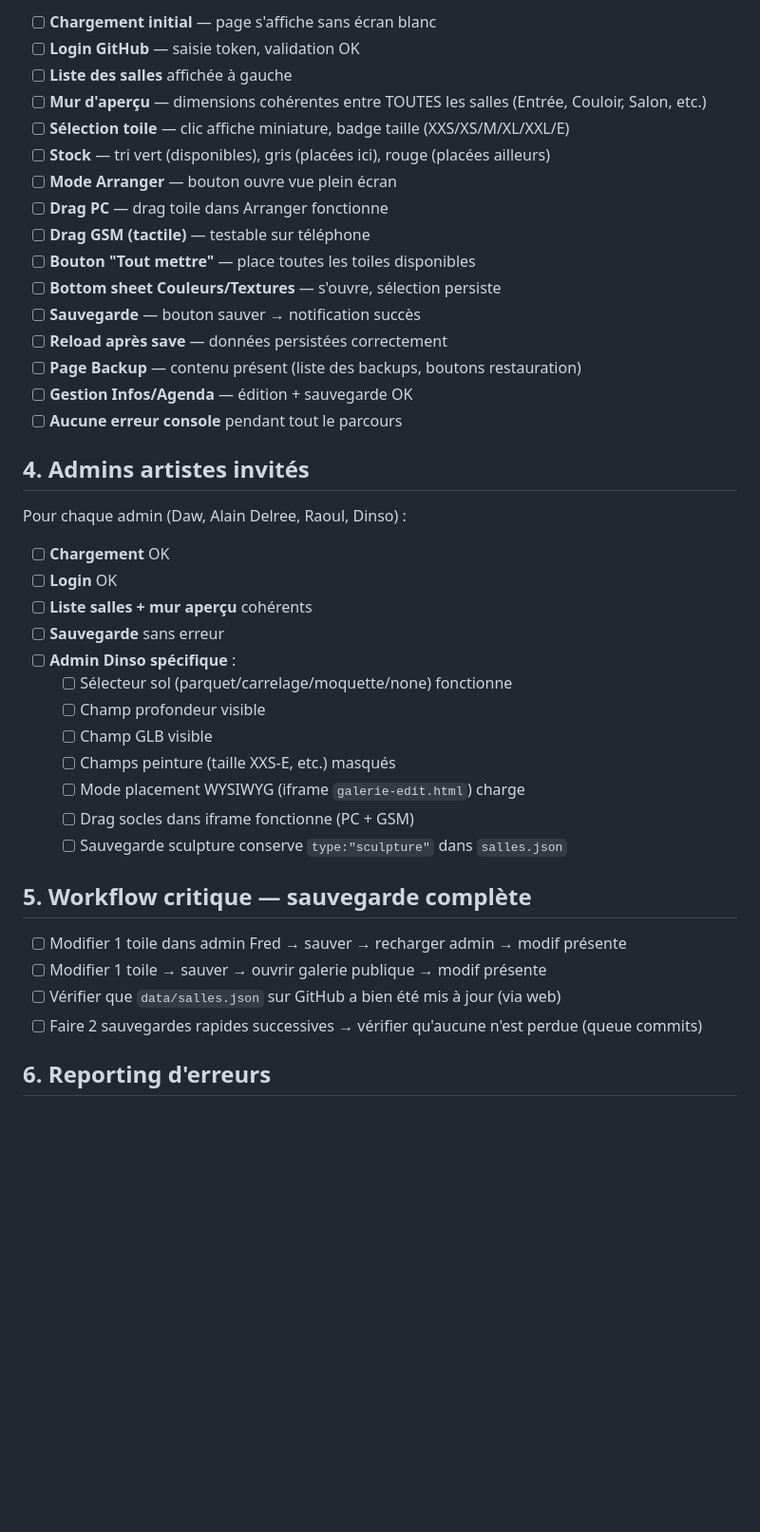
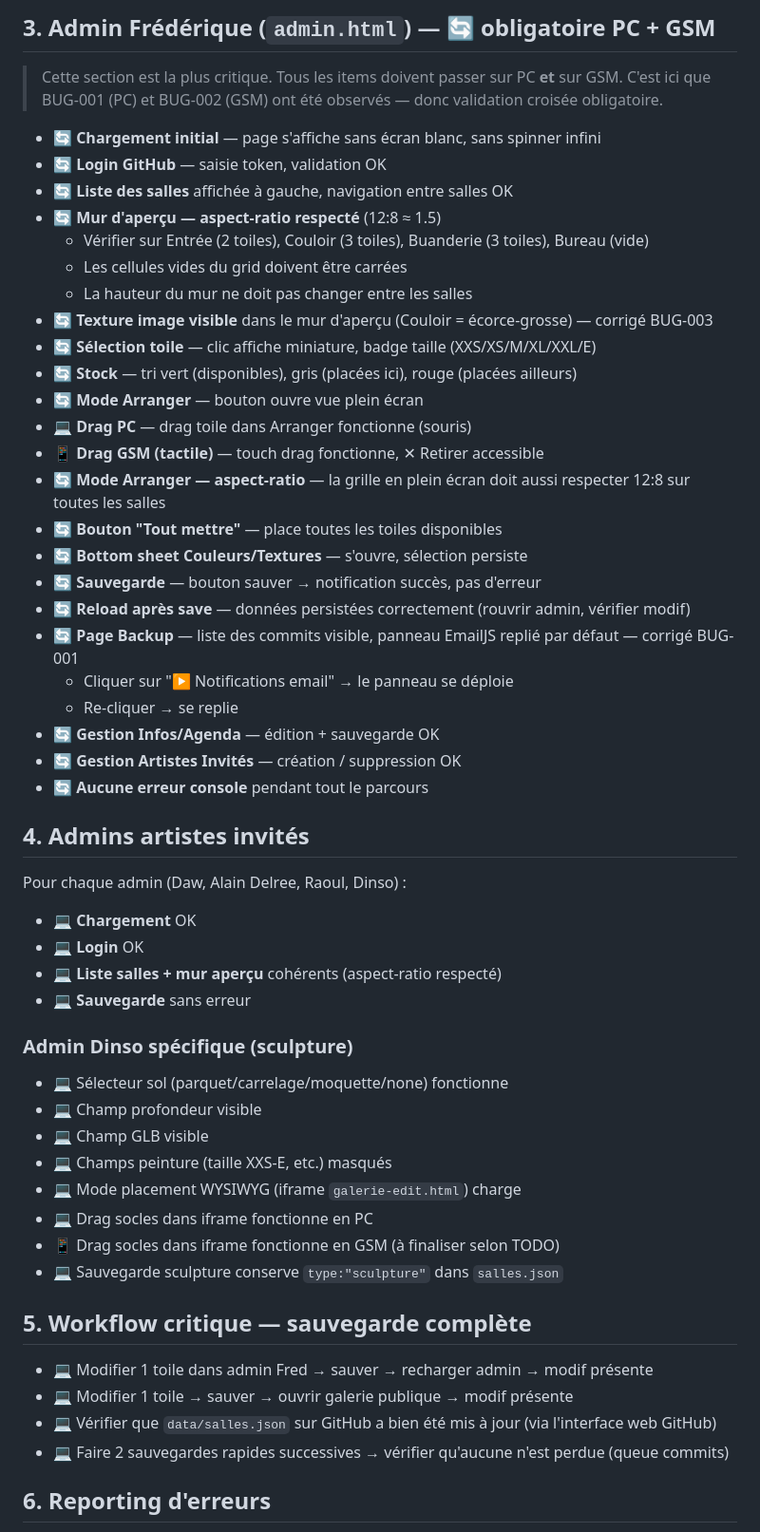
Before and after one commit to AlainDelree/FF_Galerie, a Markdown page: docs/SMOKE_TEST.md, the part around one of its changes. Shown at 95% size. GitHub-like rendering; blank space fills up the shorter version.

Commit message:
docs: SMOKE_TEST.md enrichi avec marquage PC/GSM systematique
Lecon BUG-001 (PC-only) + BUG-002 (GSM-only): certains bugs sont
device-specifiques. La checklist marque maintenant chaque item:
- 💻 = PC uniquement
- 📱 = GSM uniquement
- 🔄 = tester sur les deux (items critiques)

Section 3 (Admin Fred) entierement en 🔄, c'est la plus critique.
Express checklist 5 min en fin pour cas d'urgence.

```diff
--- a/docs/SMOKE_TEST.md
+++ b/docs/SMOKE_TEST.md
@@ -31,44 +37,60 @@
 
-- [ ] **Chargement initial** — page s'affiche sans écran blanc
-- [ ] **Login GitHub** — saisie token, validation OK
-- [ ] **Liste des salles** affichée à gauche
-- [ ] **Mur d'aperçu** — dimensions cohérentes entre TOUTES les salles (Entrée, Couloir, Salon, etc.)
-- [ ] **Sélection toile** — clic affiche miniature, badge taille (XXS/XS/M/XL/XXL/E)
-- [ ] **Stock** — tri vert (disponibles), gris (placées ici), rouge (placées ailleurs)
-- [ ] **Mode Arranger** — bouton ouvre vue plein écran
-- [ ] **Drag PC** — drag toile dans Arranger fonctionne
-- [ ] **Drag GSM (tactile)** — testable sur téléphone
-- [ ] **Bouton "Tout mettre"** — place toutes les toiles disponibles
-- [ ] **Bottom sheet Couleurs/Textures** — s'ouvre, sélection persiste
-- [ ] **Sauvegarde** — bouton sauver → notification succès
-- [ ] **Reload après save** — données persistées correctement
-- [ ] **Page Backup** — contenu présent (liste des backups, boutons restauration)
-- [ ] **Gestion Infos/Agenda** — édition + sauvegarde OK
-- [ ] **Aucune erreur console** pendant tout le parcours
+## 3. Admin Frédérique (`admin.html`) — 🔄 obligatoire PC + GSM
+
+> Cette section est la plus critique. Tous les items doivent passer sur PC **et** sur GSM.
+> C'est ici que BUG-001 (PC) et BUG-002 (GSM) ont été observés — donc validation croisée obligatoire.
+
+- 🔄 **Chargement initial** — page s'affiche sans écran blanc, sans spinner infini
+- 🔄 **Login GitHub** — saisie token, validation OK
+- 🔄 **Liste des salles** affichée à gauche, navigation entre salles OK
+- 🔄 **Mur d'aperçu — aspect-ratio respecté** (12:8 ≈ 1.5)
+  - Vérifier sur Entrée (2 toiles), Couloir (3 toiles), Buanderie (3 toiles), Bureau (vide)
+  - Les cellules vides du grid doivent être carrées
+  - La hauteur du mur ne doit pas changer entre les salles
+- 🔄 **Texture image visible** dans le mur d'aperçu (Couloir = écorce-grosse) — corrigé BUG-003
+- 🔄 **Sélection toile** — clic affiche miniature, badge taille (XXS/XS/M/XL/XXL/E)
+- 🔄 **Stock** — tri vert (disponibles), gris (placées ici), rouge (placées ailleurs)
+- 🔄 **Mode Arranger** — bouton ouvre vue plein écran
+- 💻 **Drag PC** — drag toile dans Arranger fonctionne (souris)
+- 📱 **Drag GSM (tactile)** — touch drag fonctionne, ✕ Retirer accessible
+- 🔄 **Mode Arranger — aspect-ratio** — la grille en plein écran doit aussi respecter 12:8 sur toutes les salles
+- 🔄 **Bouton "Tout mettre"** — place toutes les toiles disponibles
+- 🔄 **Bottom sheet Couleurs/Textures** — s'ouvre, sélection persiste
+- 🔄 **Sauvegarde** — bouton sauver → notification succès, pas d'erreur
+- 🔄 **Reload après save** — données persistées correctement (rouvrir admin, vérifier modif)
+- 🔄 **Page Backup** — liste des commits visible, panneau EmailJS replié par défaut — corrigé BUG-001
+  - Cliquer sur "▶ Notifications email" → le panneau se déploie
+  - Re-cliquer → se replie
+- 🔄 **Gestion Infos/Agenda** — édition + sauvegarde OK
+- 🔄 **Gestion Artistes Invités** — création / suppression OK
+- 🔄 **Aucune erreur console** pendant tout le parcours
 
 ## 4. Admins artistes invités
 
 Pour chaque admin (Daw, Alain Delree, Raoul, Dinso) :
 
-- [ ] **Chargement** OK
-- [ ] **Login** OK
-- [ ] **Liste salles + mur aperçu** cohérents
-- [ ] **Sauvegarde** sans erreur
-- [ ] **Admin Dinso spécifique** :
-  - [ ] Sélecteur sol (parquet/carrelage/moquette/none) fonctionne
-  - [ ] Champ profondeur visible
-  - [ ] Champ GLB visible
-  - [ ] Champs peinture (taille XXS-E, etc.) masqués
-  - [ ] Mode placement WYSIWYG (iframe `galerie-edit.html`) charge
-  - [ ] Drag socles dans iframe fonctionne (PC + GSM)
-  - [ ] Sauvegarde sculpture conserve `type:"sculpture"` dans `salles.json`
+- 💻 **Chargement** OK
+- 💻 **Login** OK
+- 💻 **Liste salles + mur aperçu** cohérents (aspect-ratio respecté)
+- 💻 **Sauvegarde** sans erreur
+
+### Admin Dinso spécifique (sculpture)
+
+- 💻 Sélecteur sol (parquet/carrelage/moquette/none) fonctionne
+- 💻 Champ profondeur visible
+- 💻 Champ GLB visible
+- 💻 Champs peinture (taille XXS-E, etc.) masqués
+- 💻 Mode placement WYSIWYG (iframe `galerie-edit.html`) charge
+- 💻 Drag socles dans iframe fonctionne en PC
+- 📱 Drag socles dans iframe fonctionne en GSM (à finaliser selon TODO)
+- 💻 Sauvegarde sculpture conserve `type:"sculpture"` dans `salles.json`
 
 ## 5. Workflow critique — sauvegarde complète
 
-- [ ] Modifier 1 toile dans admin Fred → sauver → recharger admin → modif présente
-- [ ] Modifier 1 toile → sauver → ouvrir galerie publique → modif présente
-- [ ] Vérifier que `data/salles.json` sur GitHub a bien été mis à jour (via web)
-- [ ] Faire 2 sauvegardes rapides successives → vérifier qu'aucune n'est perdue (queue commits)
+- 💻 Modifier 1 toile dans admin Fred → sauver → recharger admin → modif présente
+- 💻 Modifier 1 toile → sauver → ouvrir galerie publique → modif présente
+- 💻 Vérifier que `data/salles.json` sur GitHub a bien été mis à jour (via l'interface web GitHub)
+- 💻 Faire 2 sauvegardes rapides successives → vérifier qu'aucune n'est perdue (queue commits)
 
 ## 6. Reporting d'erreurs
 
```
Also changed, not shown: other parts of docs/SMOKE_TEST.md (+36 -20 lines).
